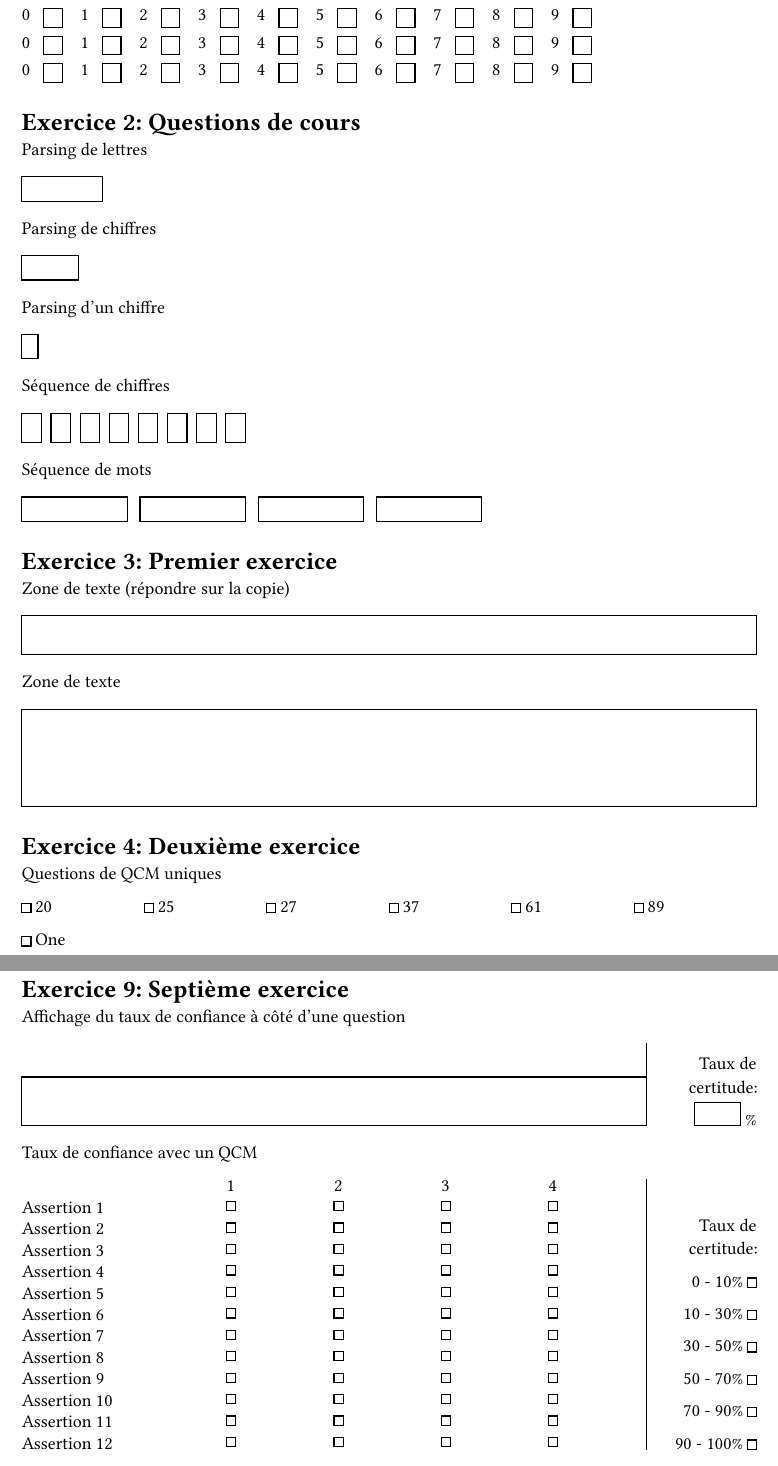
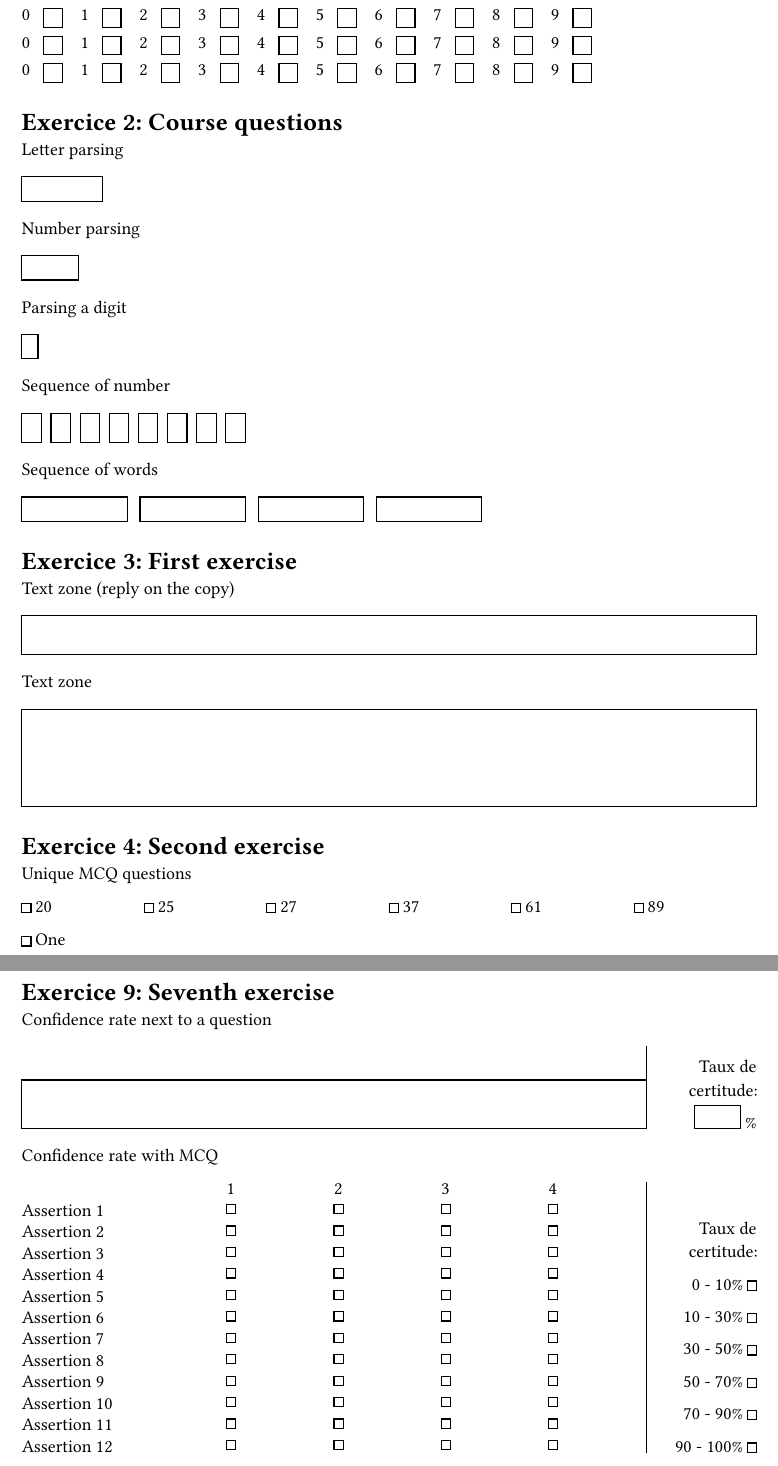
Before and after one commit to hekzam/typst-lib, a Typst document (test_affichage.typ): two parts of pages 2 and 7 of 8, joined at a grey line, cut so that both start at the same text. The pictures show the PDF file test_affichage.pdf that the author committed with the source.

Commit message:
test_affichage's translation from french language to english language

```diff
--- a/test_affichage.typ
+++ b/test_affichage.typ
@@ -25,55 +25,55 @@ Identifier experiment 4
 Identifier experiment 5
 #mcq.ID_field(95, rows: 13, if_grid: true)
 
-= Questions de cours
+= Course questions
 
-Parsing de lettres
+Letter parsing
 #mcq.base_field(101, 50pt, 15pt, "word")
 
-Parsing de chiffres
+Number parsing
 #mcq.base_field(102, 35pt, 15pt, "word")
 
-Parsing d'un chiffre
+Parsing a digit
 #mcq.base_field(103, 10pt, 15pt, "number")
 
-Séquence de chiffres
+Sequence of number
 #mcq.fields_suite(104, "single_figure", 8, 12pt, 18pt, space: 6pt, id_suite: (0, 1, 2, 3, 4, 5, 6, 33))
 
-Séquence de mots
+Sequence of words
 #mcq.fields_suite(105, "word", 4, 65pt, 15pt, space: 8pt)
 
-= Premier exercice
+= First exercise
 
-Zone de texte (répondre sur la copie)
+Text zone (reply on the copy)
 #mcq.question_zone(1, 24pt)
-Zone de texte
+Text zone
 #mcq.question_zone(2, 60pt)
 
-= Deuxième exercice
+= Second exercise
 
-Questions de QCM uniques
+Unique MCQ questions
 
 #mcq.mcq_one(3, (20, 25, 27, 37, 61, 89), false)
 
 #mcq.mcq_one(4, ("One", "Two", "Three", "Four", "Five"), true)
 
-#mcq.mcq_one(5, (1, 2, 3, "La réponse D"), false)
+#mcq.mcq_one(5, (1, 2, 3, "Answer D"), false)
 
-#mcq.mcq_one(6, (1, 2, 3, "La réponse D"), true)
+#mcq.mcq_one(6, (1, 2, 3, "Answer D"), true)
 
-= Troisième exercice
+= Third exercise
 
-Question vrai-faux
+True-false question
 
 #mcq.true_false(7, ("Assertion 1", "Assertion 2"))
 
-Plusieurs questions, mêmes réponses
+Several questions, same responses
 
 #mcq.mcq_grid(8, ("Assertion 1", "Assertion 2", "Assertion 3", "Assertion 4", "Assertion 5", "Assertion 6", "Assertion 7"), (1, 2, 3, "La réponse D"))
 
-= Quatrième exercice
+= Fourth exercise
 
-Tableaux à parser
+Tables to parse
 
 #mcq.table_parse(9, 25pt, ("Column 1", "Column 2", "Column 3"), ("Row A", "Row B"), ())
 
@@ -97,9 +97,9 @@ Tableaux version colonne
 
 #mcq.table_column(16, 105pt, ("Long column", "Sh. Col.", "VeryLongColumn", "Another Long Column"), horiz: true, turn_aside: true)
 
-= Sixième exercice
+= Sixth exercise
 
-Taux de confiance
+Confidence rate
 
 #mcq.confidence(17, nuances: (0, 5, 15, 50, 75, 85, 95, 100))
 
@@ -109,16 +109,16 @@ Taux de confiance
 
 #mcq.confidence(20, nuances: (10, 30, 50, 70, 90), vertical: true)
 
-= Septième exercice
+= Seventh exercise
 
-Affichage du taux de confiance à côté d’une question
+Confidence rate next to a question
 #mcq.confidence_aside(22, mcq.question_zone(21, 30pt), nuances: (), if_multiple_boxes: false)
 
-Taux de confiance avec un QCM
+Confidence rate with MCQ
 #mcq.confidence_aside(24, mcq.mcq_grid(23, ("Assertion 1", "Assertion 2", "Assertion 3", "Assertion 4", "Assertion 5", "Assertion 6", "Assertion 7", "Assertion 8", "Assertion 9", "Assertion 10", "Assertion 11", "Assertion 12"), (1, 2, 3, 4)), nuances: (10, 30, 50, 70, 90))
 
-Taux de confiance à une case
+One-box confidence rate
 #mcq.confidence_aside(26, mcq.mcq_grid(25, ("Assertion 1", "Assertion 2", "Assertion 3", "Assertion 4", "Assertion 5", "Assertion 6", "Assertion 7"), (1, 2, 3, 4)), nuances: (), if_multiple_boxes: false)
 
-Taux de confiance avec un tableau
+Confidence rate with a table
 #mcq.confidence_aside(28, mcq.table_parse(27, 75pt, ("Column 1", "Column 2", "Column 3"), ("Row A", "Row B", "Row C", "Row D"), (), turn_aside: true), nuances: (25, 50, 75, 90, 95))
```
Also changed, not shown: test_affichage.pdf, test_affichage.typ (6 more changed lines), 1 other file.
